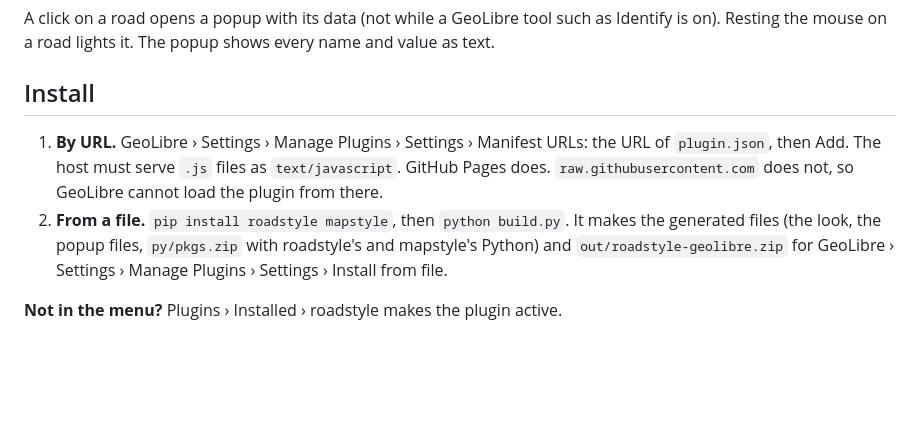
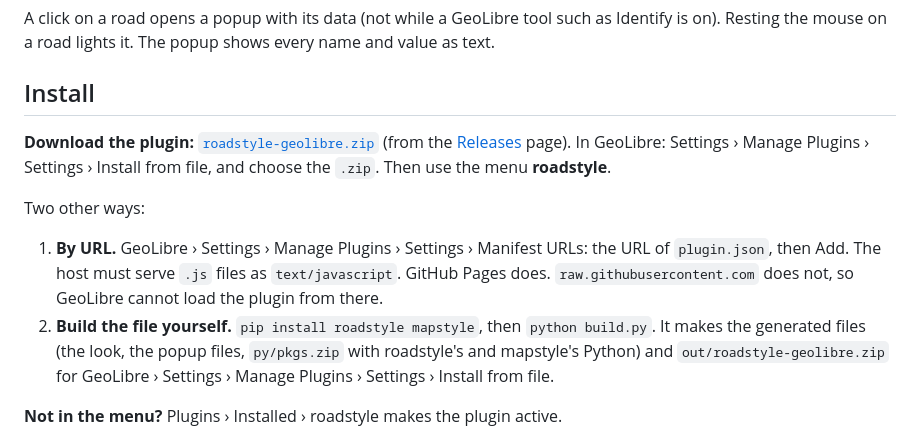
Before and after one commit to Khoshkhah/geolibre-roadstyle, a Markdown page: README.md, the part around the change. Drawn GitHub-style; blank space fills up the shorter version.

Commit message:
README: where to download the plugin
Co-Authored-By: Claude Sonnet 5.5 <noreply@anthropic.com>

```diff
--- a/README.md
+++ b/README.md
@@ -19,10 +19,16 @@ lights it. The popup shows every name and value as text.
 
 ## Install
 
+**Download the plugin:** [`roadstyle-geolibre.zip`](https://github.com/Khoshkhah/geolibre-roadstyle/releases/latest/download/roadstyle-geolibre.zip)
+(from the [Releases](https://github.com/Khoshkhah/geolibre-roadstyle/releases) page). In GeoLibre: Settings › Manage Plugins ›
+Settings › Install from file, and choose the `.zip`. Then use the menu **roadstyle**.
+
+Two other ways:
+
 1. **By URL.** GeoLibre › Settings › Manage Plugins › Settings › Manifest URLs: the URL of `plugin.json`, then Add. The host must
    serve `.js` files as `text/javascript`. GitHub Pages does. `raw.githubusercontent.com` does not, so GeoLibre cannot load the
    plugin from there.
-2. **From a file.** `pip install roadstyle mapstyle`, then `python build.py`. It makes the generated files (the look, the popup
+2. **Build the file yourself.** `pip install roadstyle mapstyle`, then `python build.py`. It makes the generated files (the look, the popup
    files, `py/pkgs.zip` with roadstyle's and mapstyle's Python) and `out/roadstyle-geolibre.zip` for GeoLibre › Settings ›
    Manage Plugins › Settings › Install from file.
 
```
